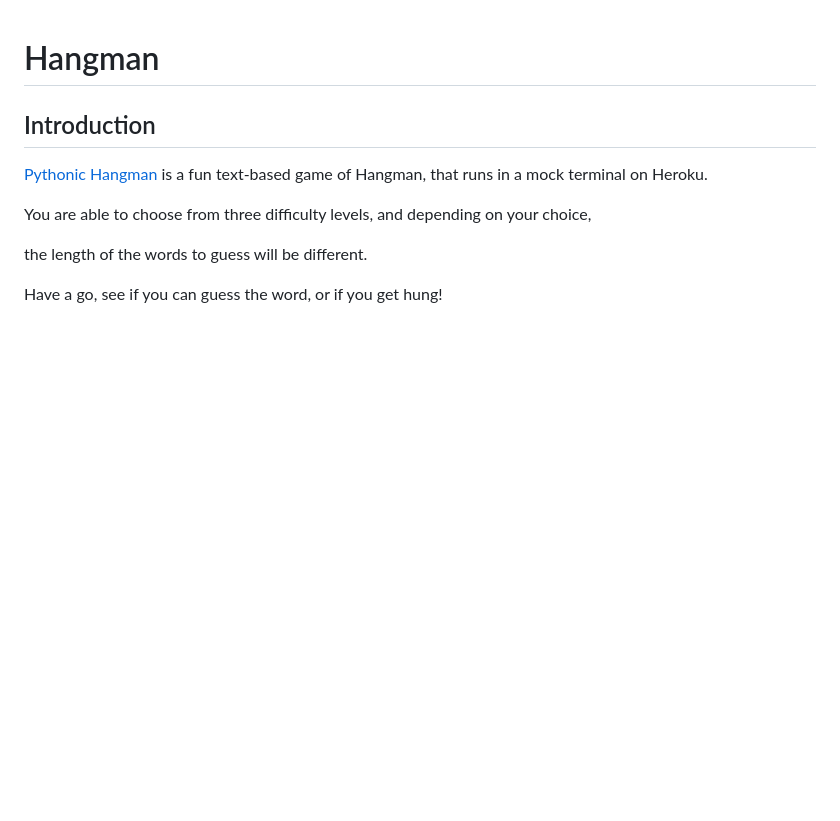
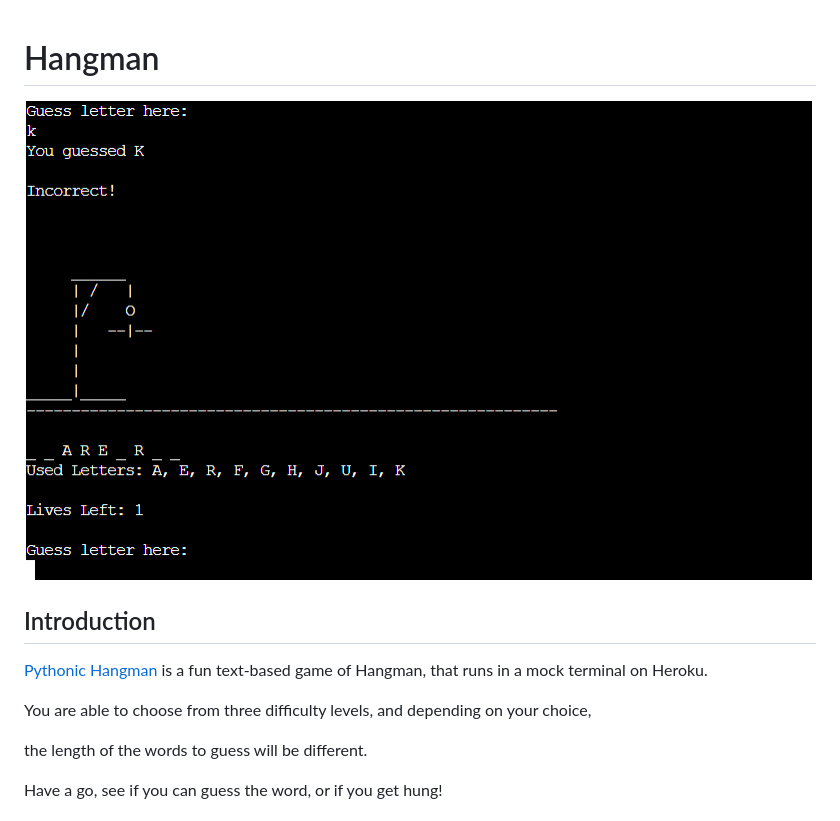
Before and after one commit to hogbergmarkus/pythonic-hangman, a Markdown page: README.md, the part around the change. Rendered like a GitHub page; pictures changed too: documentation/images/game_image_introduction.png (added); blank space fills up the shorter version.

Commit message:
Add image of game above Introduction

```diff
--- a/README.md
+++ b/README.md
@@ -1,4 +1,6 @@
 # Hangman
+
+![Hangman game](documentation/images/game_image_introduction.png)
 
 ## Introduction
 
```
